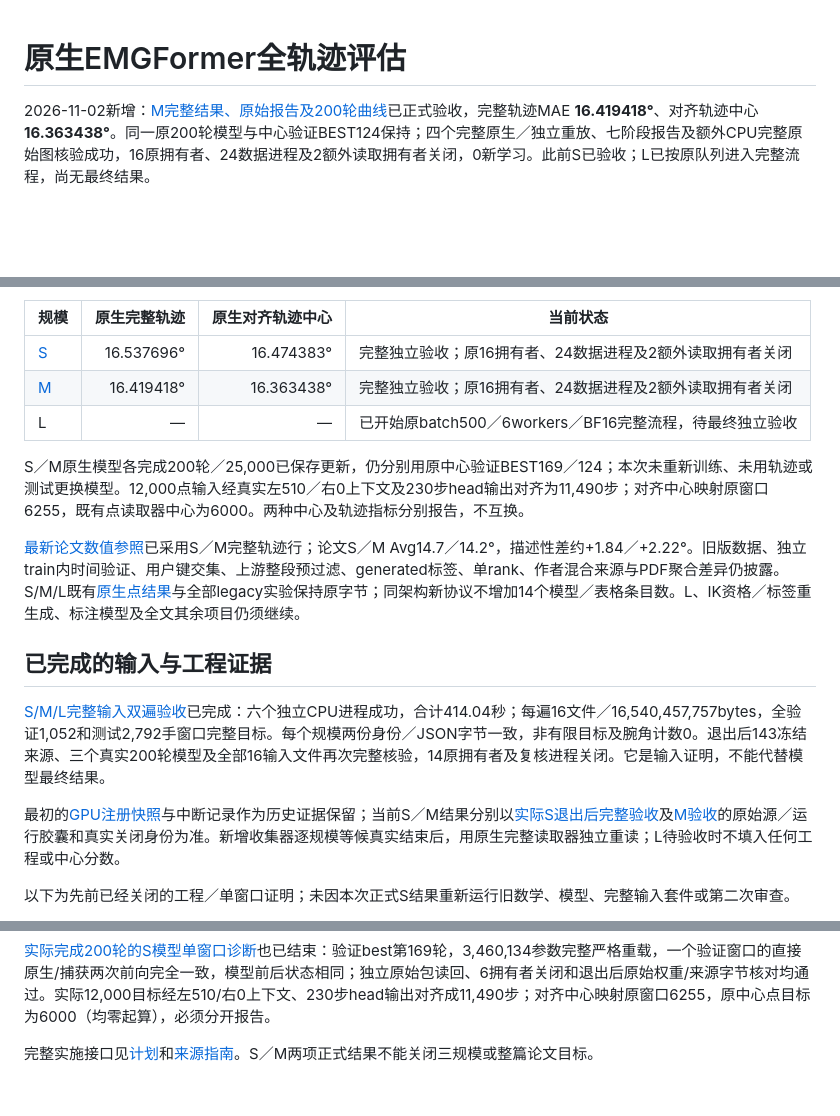
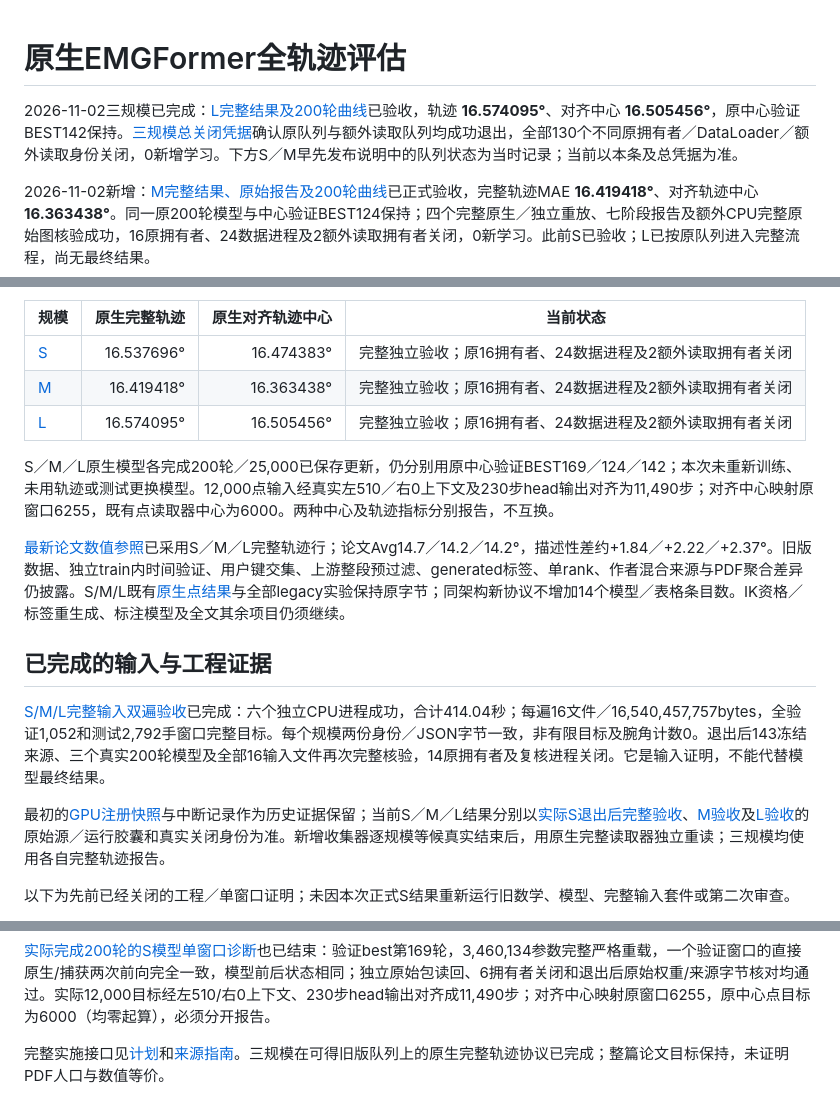
Before and after one commit to ZSHYC/EgoEMG-Reproduction, a Markdown page: results/native-emgformer-trajectory/README.md, 3 parts joined by grey strips. Rendered like a GitHub page; blank space fills up the shorter version.

```diff
--- a/results/native-emgformer-trajectory/README.md
+++ b/results/native-emgformer-trajectory/README.md
@@ -1,4 +1,6 @@
 # 原生EMGFormer全轨迹评估
+
+2026-11-02三规模已完成：[L完整结果及200轮曲线](large/README.md)已验收，轨迹 **16.574095°**、对齐中心 **16.505456°**，原中心验证BEST142保持。[三规模总关闭凭据](all-sizes-complete-20261102.json)确认原队列与额外读取队列均成功退出，全部130个不同原拥有者／DataLoader／额外读取身份关闭，0新增学习。下方S／M早先发布说明中的队列状态为当时记录；当前以本条及总凭据为准。
 
 2026-11-02新增：[M完整结果、原始报告及200轮曲线](middle/README.md)已正式验收，完整轨迹MAE **16.419418°**、对齐轨迹中心 **16.363438°**。同一原200轮模型与中心验证BEST124保持；四个完整原生／独立重放、七阶段报告及额外CPU完整原始图核验成功，16原拥有者、24数据进程及2额外读取拥有者关闭，0新学习。此前S已验收；L已按原队列进入完整流程，尚无最终结果。
 
@@ -8,17 +10,17 @@
 | --- | ---: | ---: | --- |
 | [S](small/README.md) | 16.537696° | 16.474383° | 完整独立验收；原16拥有者、24数据进程及2额外读取拥有者关闭 |
 | [M](middle/README.md) | 16.419418° | 16.363438° | 完整独立验收；原16拥有者、24数据进程及2额外读取拥有者关闭 |
-| L | — | — | 已开始原batch500／6workers／BF16完整流程，待最终独立验收 |
+| [L](large/README.md) | 16.574095° | 16.505456° | 完整独立验收；原16拥有者、24数据进程及2额外读取拥有者关闭 |
 
-S／M原生模型各完成200轮／25,000已保存更新，仍分别用原中心验证BEST169／124；本次未重新训练、未用轨迹或测试更换模型。12,000点输入经真实左510／右0上下文及230步head输出对齐为11,490步；对齐中心映射原窗口6255，既有点读取器中心为6000。两种中心及轨迹指标分别报告，不互换。
+S／M／L原生模型各完成200轮／25,000已保存更新，仍分别用原中心验证BEST169／124／142；本次未重新训练、未用轨迹或测试更换模型。12,000点输入经真实左510／右0上下文及230步head输出对齐为11,490步；对齐中心映射原窗口6255，既有点读取器中心为6000。两种中心及轨迹指标分别报告，不互换。
 
-[最新论文数值参照](../paper-comparison/README.md)已采用S／M完整轨迹行；论文S／M Avg14.7／14.2°，描述性差约+1.84／+2.22°。旧版数据、独立train内时间验证、用户键交集、上游整段预过滤、generated标签、单rank、作者混合来源与PDF聚合差异仍披露。S/M/L既有[原生点结果](../original-emgformer/small/README.md)与全部legacy实验保持原字节；同架构新协议不增加14个模型／表格条目数。L、IK资格／标签重生成、标注模型及全文其余项目仍须继续。
+[最新论文数值参照](../paper-comparison/README.md)已采用S／M／L完整轨迹行；论文Avg14.7／14.2／14.2°，描述性差约+1.84／+2.22／+2.37°。旧版数据、独立train内时间验证、用户键交集、上游整段预过滤、generated标签、单rank、作者混合来源与PDF聚合差异仍披露。S/M/L既有[原生点结果](../original-emgformer/small/README.md)与全部legacy实验保持原字节；同架构新协议不增加14个模型／表格条目数。IK资格／标签重生成、标注模型及全文其余项目仍须继续。
 
 ## 已完成的输入与工程证据
 
 [S/M/L完整输入双遍验收](full-input-double-admission-20261101.json)已完成：六个独立CPU进程成功，合计414.04秒；每遍16文件／16,540,457,757bytes，全验证1,052和测试2,792手窗口完整目标。每个规模两份身份／JSON字节一致，非有限目标及腕角计数0。退出后143冻结来源、三个真实200轮模型及全部16输入文件再次完整核验，14原拥有者及复核进程关闭。它是输入证明，不能代替模型最终结果。
 
-最初的[GPU注册快照](full-gpu-queue-registered-20261101.json)与中断记录作为历史证据保留；当前S／M结果分别以[实际S退出后完整验收](small/postexit-acceptance.json)及[M验收](middle/postexit-acceptance.json)的原始源／运行胶囊和真实关闭身份为准。新增收集器逐规模等候真实结束后，用原生完整读取器独立重读；L待验收时不填入任何工程或中心分数。
+最初的[GPU注册快照](full-gpu-queue-registered-20261101.json)与中断记录作为历史证据保留；当前S／M／L结果分别以[实际S退出后完整验收](small/postexit-acceptance.json)、[M验收](middle/postexit-acceptance.json)及[L验收](large/postexit-acceptance.json)的原始源／运行胶囊和真实关闭身份为准。新增收集器逐规模等候真实结束后，用原生完整读取器独立重读；三规模均使用各自完整轨迹报告。
 
 以下为先前已经关闭的工程／单窗口证明；未因本次正式S结果重新运行旧数学、模型、完整输入套件或第二次审查。
 
@@ -34,4 +36,4 @@ S／M原生模型各完成200轮／25,000已保存更新，仍分别用原中心
 
 [实际完成200轮的S模型单窗口诊断](trained-small-full-window-diagnostic-20261101.json)也已结束：验证best第169轮，3,460,134参数完整严格重载，一个验证窗口的直接原生/捕获两次前向完全一致，模型前后状态相同；独立原始包读回、6拥有者关闭和退出后原始权重/来源字节核对均通过。实际12,000目标经左510/右0上下文、230步head输出对齐成11,490步；对齐中心映射原窗口6255，原中心点目标为6000（均零起算），必须分开报告。
 
-完整实施接口见[计划](../../docs/superpowers/plans/2026-11-01-native-emgformer-trajectory.md)和[来源指南](../../docs/native-emgformer-trajectory.md)。S／M两项正式结果不能关闭三规模或整篇论文目标。
+完整实施接口见[计划](../../docs/superpowers/plans/2026-11-01-native-emgformer-trajectory.md)和[来源指南](../../docs/native-emgformer-trajectory.md)。三规模在可得旧版队列上的原生完整轨迹协议已完成；整篇论文目标保持，未证明PDF人口与数值等价。
```
Also changed, not shown: docs/full-paper-status.md (+6 -4 lines), results/paper-comparison/README.md (+9 -5 lines), results/native-emgformer-trajectory/large/training-curves.png (added), 16 other files.
